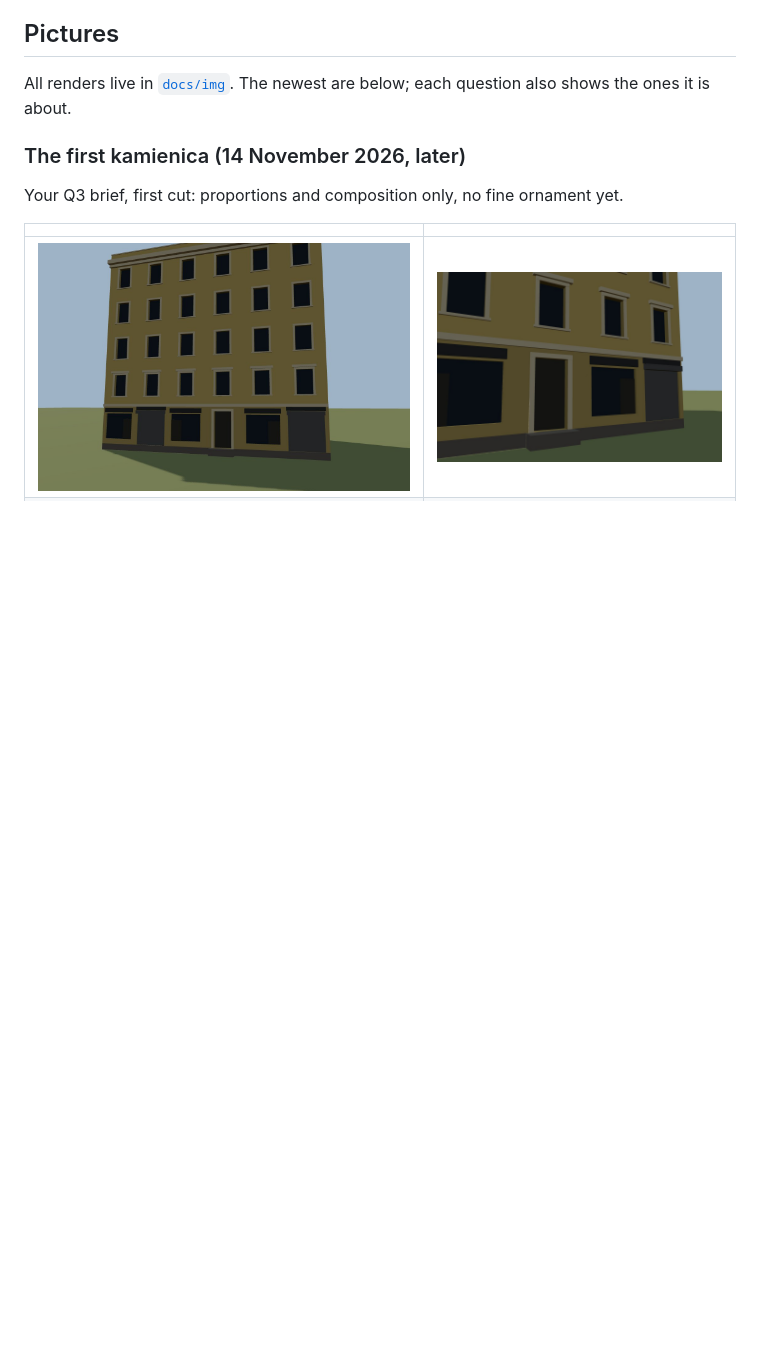
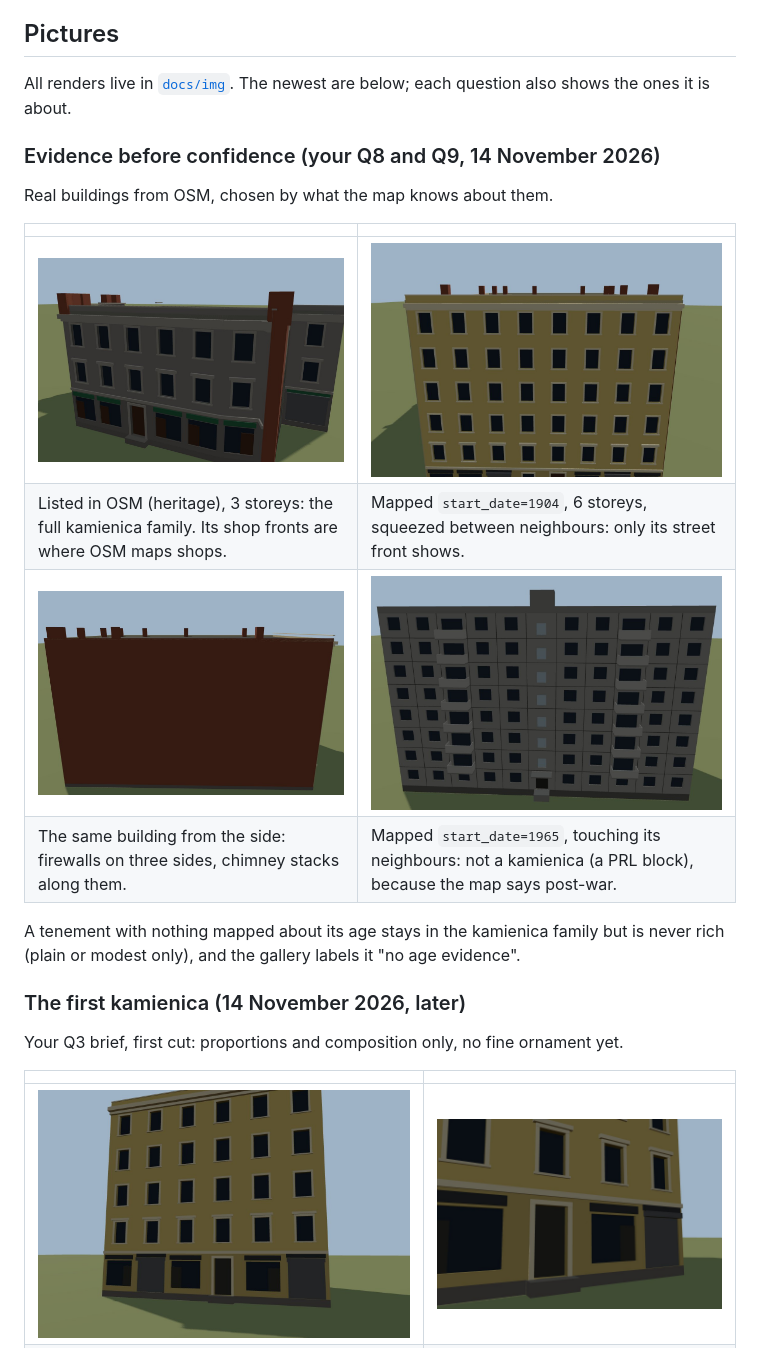
Before and after one commit to badsadcode/BadBuilding, a Markdown page: docs/NOOR_SAGE.md, the part around one of its changes. Rendered like a GitHub page; pictures changed too: docs/img/real_1904_firewall.jpg (added), docs/img/real_1904_tenement.jpg (added), docs/img/real_1965_infill.jpg (added); blank space fills up the shorter version.

```diff
--- a/docs/NOOR_SAGE.md
+++ b/docs/NOOR_SAGE.md
@@ -9,6 +9,20 @@ Where Sage has a default it says so, and that is what happens unless you say oth
 ## Pictures
 
 All renders live in [`docs/img`](img/). The newest are below; each question also shows the ones it is about.
+
+### Evidence before confidence (your Q8 and Q9, 14 November 2026)
+
+Real buildings from OSM, chosen by what the map knows about them.
+
+| | |
+|---|---|
+| ![A listed tenement](img/real_listed_tenement.jpg) | ![A tenement mapped as built in 1904](img/real_1904_tenement.jpg) |
+| Listed in OSM (heritage), 3 storeys: the full kamienica family. Its shop fronts are where OSM maps shops. | Mapped `start_date=1904`, 6 storeys, squeezed between neighbours: only its street front shows. |
+| ![The same 1904 tenement from the side](img/real_1904_firewall.jpg) | ![A 1965 infill](img/real_1965_infill.jpg) |
+| The same building from the side: firewalls on three sides, chimney stacks along them. | Mapped `start_date=1965`, touching its neighbours: not a kamienica (a PRL block), because the map says post-war. |
+
+A tenement with nothing mapped about its age stays in the kamienica family but is never rich (plain or modest only),
+and the gallery labels it "no age evidence".
 
 ### The first kamienica (14 November 2026, later)
 
```
Also changed, not shown: other parts of docs/NOOR_SAGE.md (+7 -35 lines), docs/DECISIONS.md (+20 -0 lines), 6 other files.
